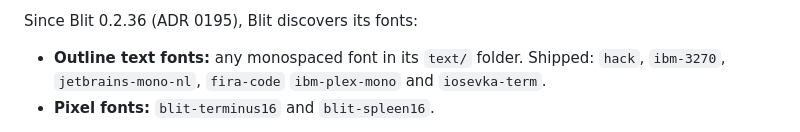
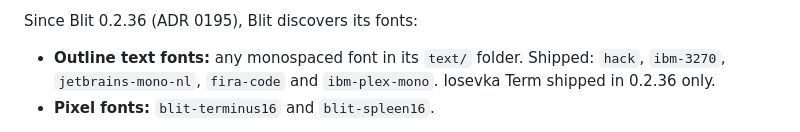
Before and after one commit to osakka/hibr-apps, a Markdown page: docs/blit.md, the part around the change. GitHub-like rendering.

Commit message:
docs(blit): shipped font list for Blit 0.2.37
Co-Authored-By: Claude Opus 5.5 <noreply@anthropic.com>
Claude-Session: https://claude.ai/code/session_01NLKGe7rfoT7hdDaURXBuQ1

```diff
--- a/docs/blit.md
+++ b/docs/blit.md
@@ -110,8 +110,8 @@ configuration/API evidence, not visual acceptance of every desktop mode.
 
 Since Blit 0.2.36 (ADR 0195), Blit discovers its fonts:
 - **Outline text fonts:** any monospaced font in its `text/` folder.
-  Shipped: `hack`, `ibm-3270`, `jetbrains-mono-nl`, `fira-code`
-  `ibm-plex-mono` and `iosevka-term`.
+  Shipped: `hack`, `ibm-3270`, `jetbrains-mono-nl`, `fira-code` and
+  `ibm-plex-mono`. Iosevka Term shipped in 0.2.36 only.
 - **Pixel fonts:** `blit-terminus16` and `blit-spleen16`.
 
 Every font draws icons, symbols and box drawing from Blit's glyph stack.
```
